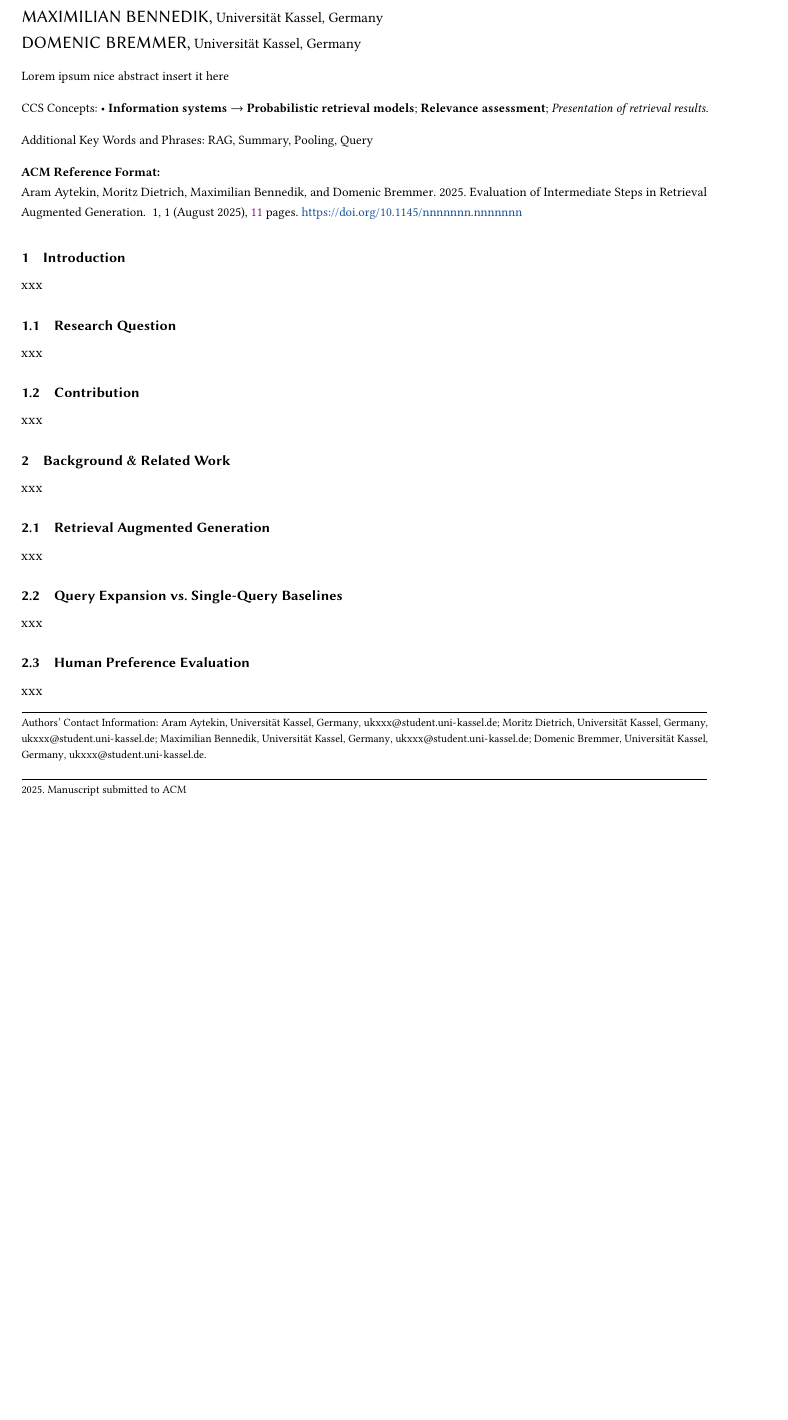
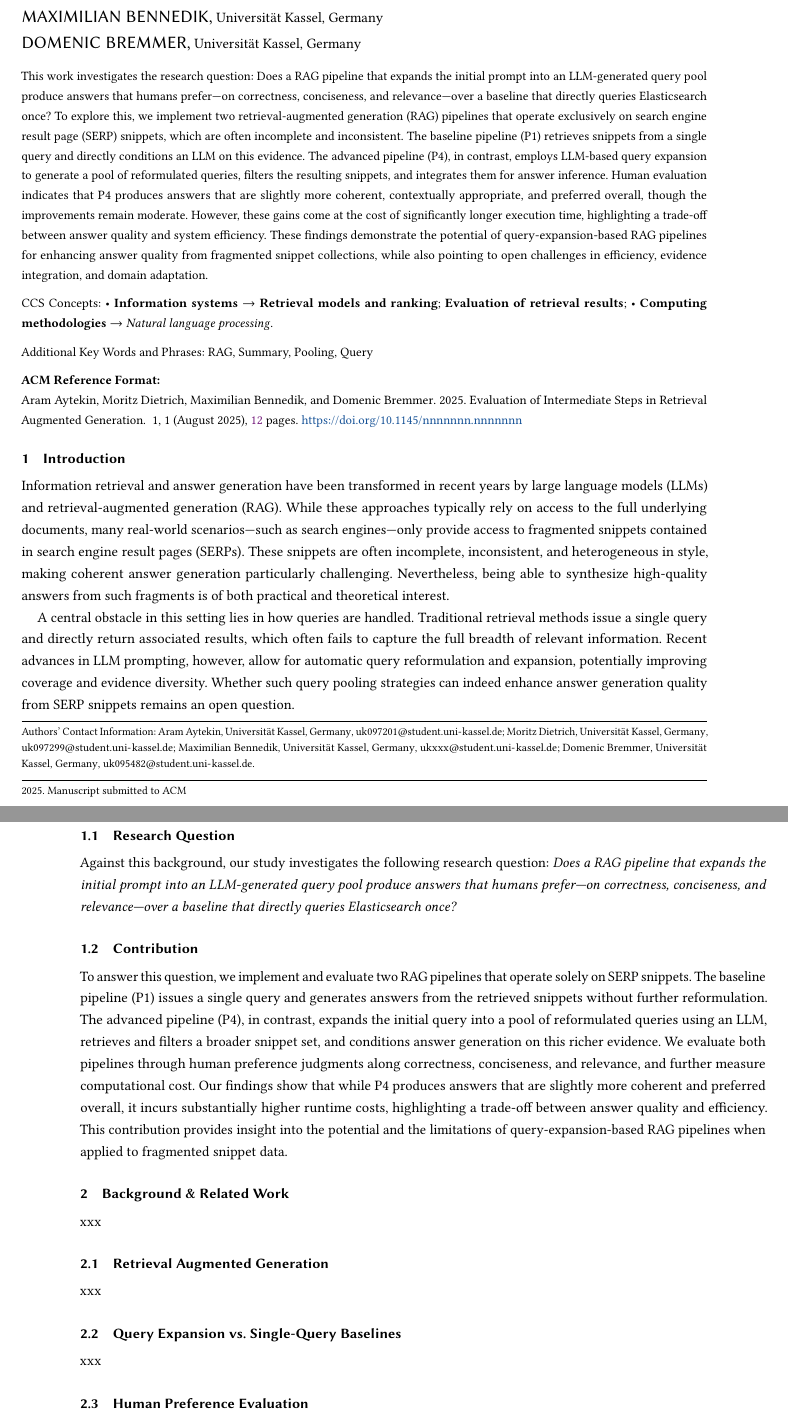
Before and after one commit to CuzImAram/slt_project, a LaTeX paper (paper/main.tex): part of page 1 of 11 before the commit and two parts of pages 1 and 2 of 12 after it, the two joined at a grey line, cut so that both start at the same text, the shorter picture padded with empty space. Compiled offline with pdfLaTeX.

Commit message:
new paper section

```diff
--- a/paper/main.tex
+++ b/paper/main.tex
@@ -73,13 +73,13 @@
 \affiliation{%
   \institution{Universität Kassel}
   \country{Germany}}
-\email{ukxxx@student.uni-kassel.de}
+\email{uk097201@student.uni-kassel.de}
 
 \author{Moritz Dietrich}
 \affiliation{%
   \institution{Universität Kassel}
   \country{Germany}}
-\email{ukxxx@student.uni-kassel.de}
+\email{uk097299@student.uni-kassel.de}
 
 \author{Maximilian Bennedik}
 \affiliation{%
@@ -91,7 +91,7 @@
 \affiliation{%
   \institution{Universität Kassel}
   \country{Germany}}
-\email{ukxxx@student.uni-kassel.de}
+\email{uk095482@student.uni-kassel.de}
 
 
 %%
@@ -106,7 +106,7 @@
 %% The abstract is a short summary of the work to be presented in the
 %% article.
 \begin{abstract}
-Lorem ipsum nice abstract insert it here
+This work investigates the research question: Does a RAG pipeline that expands the initial prompt into an LLM-generated query pool produce answers that humans prefer—on correctness, conciseness, and relevance—over a baseline that directly queries Elasticsearch once? To explore this, we implement two retrieval-augmented generation (RAG) pipelines that operate exclusively on search engine result page (SERP) snippets, which are often incomplete and inconsistent. The baseline pipeline (P1) retrieves snippets from a single query and directly conditions an LLM on this evidence. The advanced pipeline (P4), in contrast, employs LLM-based query expansion to generate a pool of reformulated queries, filters the resulting snippets, and integrates them for answer inference. Human evaluation indicates that P4 produces answers that are slightly more coherent, contextually appropriate, and preferred overall, though the improvements remain moderate. However, these gains come at the cost of significantly longer execution time, highlighting a trade-off between answer quality and system efficiency. These findings demonstrate the potential of query-expansion-based RAG pipelines for enhancing answer quality from fragmented snippet collections, while also pointing to open challenges in efficiency, evidence integration, and domain adaptation.
 \end{abstract}
 
 %%
@@ -114,28 +114,29 @@ Lorem ipsum nice abstract insert it here
 %% Please copy and paste the code instead of the example below.
 %%
 \begin{CCSXML}
+\begin{CCSXML}
 <ccs2012>
    <concept>
-       <concept_id>10002951.10003317.10003338.10003340</concept_id>
-       <concept_desc>Information systems~Probabilistic retrieval models</concept_desc>
+       <concept_id>10002951.10003317.10003338</concept_id>
+       <concept_desc>Information systems~Retrieval models and ranking</concept_desc>
        <concept_significance>500</concept_significance>
        </concept>
    <concept>
-       <concept_id>10002951.10003317.10003359.10003361</concept_id>
-       <concept_desc>Information systems~Relevance assessment</concept_desc>
+       <concept_id>10002951.10003317.10003359</concept_id>
+       <concept_desc>Information systems~Evaluation of retrieval results</concept_desc>
        <concept_significance>500</concept_significance>
        </concept>
    <concept>
-       <concept_id>10002951.10003317.10003359.10011699</concept_id>
-       <concept_desc>Information systems~Presentation of retrieval results</concept_desc>
+       <concept_id>10010147.10010178.10010179</concept_id>
+       <concept_desc>Computing methodologies~Natural language processing</concept_desc>
        <concept_significance>300</concept_significance>
        </concept>
  </ccs2012>
 \end{CCSXML}
 
-\ccsdesc[500]{Information systems~Probabilistic retrieval models}
-\ccsdesc[500]{Information systems~Relevance assessment}
-\ccsdesc[300]{Information systems~Presentation of retrieval results}
+\ccsdesc[500]{Information systems~Retrieval models and ranking}
+\ccsdesc[500]{Information systems~Evaluation of retrieval results}
+\ccsdesc[300]{Computing methodologies~Natural language processing}
 
 %%
 %% Keywords. The author(s) should pick words that accurately describe
@@ -152,12 +153,17 @@ Lorem ipsum nice abstract insert it here
 \maketitle
 
 \section{Introduction}
-xxx
-	\subsection{Research Question}
-	xxx
 
-	\subsection{Contribution}
-	xxx
+Information retrieval and answer generation have been transformed in recent years by large language models (LLMs) and retrieval-augmented generation (RAG). While these approaches typically rely on access to the full underlying documents, many real-world scenarios—such as search engines—only provide access to fragmented snippets contained in search engine result pages (SERPs). These snippets are often incomplete, inconsistent, and heterogeneous in style, making coherent answer generation particularly challenging. Nevertheless, being able to synthesize high-quality answers from such fragments is of both practical and theoretical interest.
+
+A central obstacle in this setting lies in how queries are handled. Traditional retrieval methods issue a single query and directly return associated results, which often fails to capture the full breadth of relevant information. Recent advances in LLM prompting, however, allow for automatic query reformulation and expansion, potentially improving coverage and evidence diversity. Whether such query pooling strategies can indeed enhance answer generation quality from SERP snippets remains an open question.
+
+\subsection{Research Question}
+Against this background, our study investigates the following research question:
+\emph{Does a RAG pipeline that expands the initial prompt into an LLM-generated query pool produce answers that humans prefer—on correctness, conciseness, and relevance—over a baseline that directly queries Elasticsearch once?}
+
+\subsection{Contribution}
+To answer this question, we implement and evaluate two RAG pipelines that operate solely on SERP snippets. The baseline pipeline (P1) issues a single query and generates answers from the retrieved snippets without further reformulation. The advanced pipeline (P4), in contrast, expands the initial query into a pool of reformulated queries using an LLM, retrieves and filters a broader snippet set, and conditions answer generation on this richer evidence. We evaluate both pipelines through human preference judgments along correctness, conciseness, and relevance, and further measure computational cost. Our findings show that while P4 produces answers that are slightly more coherent and preferred overall, it incurs substantially higher runtime costs, highlighting a trade-off between answer quality and efficiency. This contribution provides insight into the potential and the limitations of query-expansion-based RAG pipelines when applied to fragmented snippet data.
 
 \section{Background \& Related Work}
 xxx
```
Also changed, not shown: eval/20250816_131549.csv (added, +29 -0 lines), eval/20250816_132855.csv (added, +21 -0 lines), paper/main.pdf, 3 other files.
